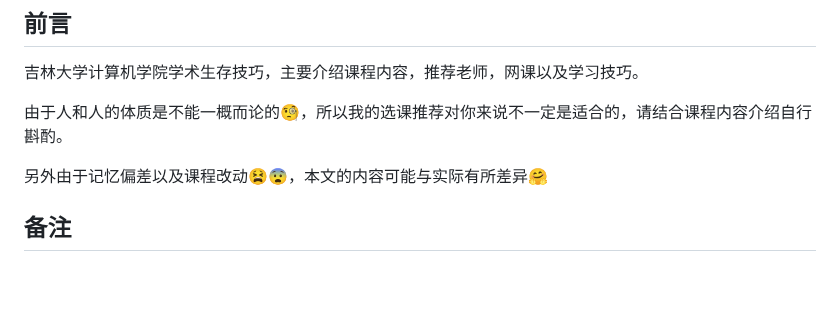
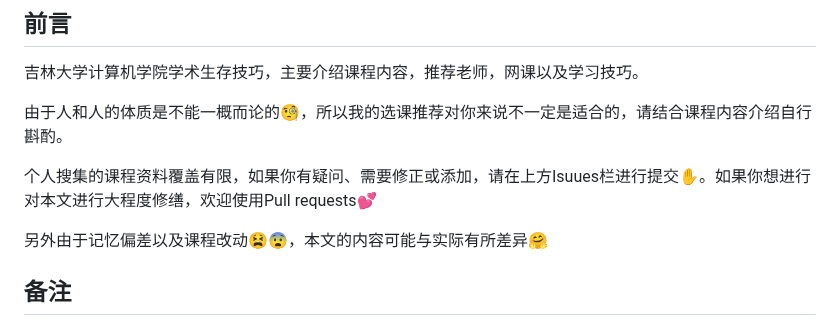
Before and after one commit to WilliamPockey/JLU_CS, a Markdown page: README.md, the part around the change. Drawn GitHub-style; blank space fills up the shorter version.

```diff
--- a/README.md
+++ b/README.md
@@ -3,6 +3,8 @@
 吉林大学计算机学院学术生存技巧，主要介绍课程内容，推荐老师，网课以及学习技巧。
 
 由于人和人的体质是不能一概而论的🧐，所以我的选课推荐对你来说不一定是适合的，请结合课程内容介绍自行斟酌。
+
+个人搜集的课程资料覆盖有限，如果你有疑问、需要修正或添加，请在上方Isuues栏进行提交✋。如果你想进行对本文进行大程度修缮，欢迎使用Pull requests💕
 
 另外由于记忆偏差以及课程改动😫😨，本文的内容可能与实际有所差异🤗
 ## 备注
```
